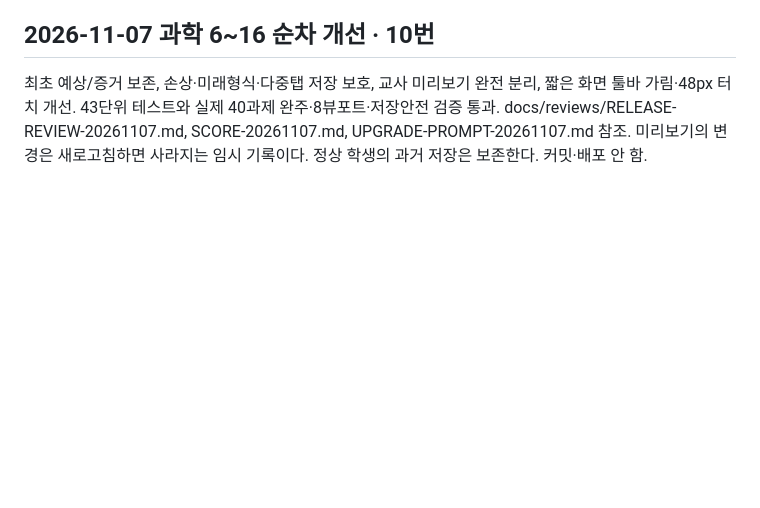
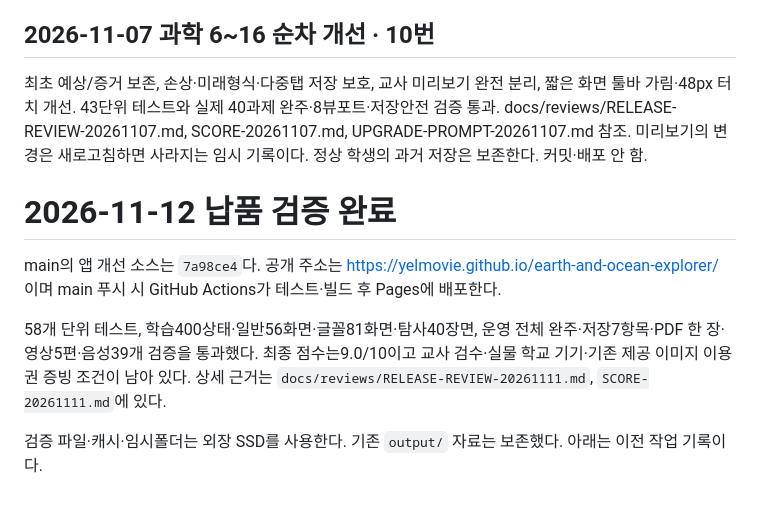
Before and after one commit to yelmovie/earth-and-ocean-explorer, a Markdown page: HANDOFF.md, the part around the change. GitHub-like rendering; blank space fills up the shorter version.

Commit message:
docs: record verified release score and production checks

```diff
--- a/HANDOFF.md
+++ b/HANDOFF.md
@@ -36,3 +36,10 @@
 
 ## 2026-11-07 과학 6~16 순차 개선 · 10번
 최초 예상/증거 보존, 손상·미래형식·다중탭 저장 보호, 교사 미리보기 완전 분리, 짧은 화면 툴바 가림·48px 터치 개선. 43단위 테스트와 실제 40과제 완주·8뷰포트·저장안전 검증 통과. docs/reviews/RELEASE-REVIEW-20261107.md, SCORE-20261107.md, UPGRADE-PROMPT-20261107.md 참조. 미리보기의 변경은 새로고침하면 사라지는 임시 기록이다. 정상 학생의 과거 저장은 보존한다. 커밋·배포 안 함.
+# 2026-11-12 납품 검증 완료
+
+main의 앱 개선 소스는 `7a98ce4`다. 공개 주소는 https://yelmovie.github.io/earth-and-ocean-explorer/ 이며 main 푸시 시 GitHub Actions가 테스트·빌드 후 Pages에 배포한다.
+
+58개 단위 테스트, 학습400상태·일반56화면·글꼴81화면·탐사40장면, 운영 전체 완주·저장7항목·PDF 한 장·영상5편·음성39개 검증을 통과했다. 최종 점수는9.0/10이고 교사 검수·실물 학교 기기·기존 제공 이미지 이용권 증빙 조건이 남아 있다. 상세 근거는 `docs/reviews/RELEASE-REVIEW-20261111.md`, `SCORE-20261111.md`에 있다.
+
+검증 파일·캐시·임시폴더는 외장 SSD를 사용한다. 기존 `output/` 자료는 보존했다. 아래는 이전 작업 기록이다.
```
Also changed, not shown: docs/reviews/RELEASE-REVIEW-20261111.md (added, +101 -0 lines), docs/reviews/SCORE-20261111.md (added, +51 -0 lines).
